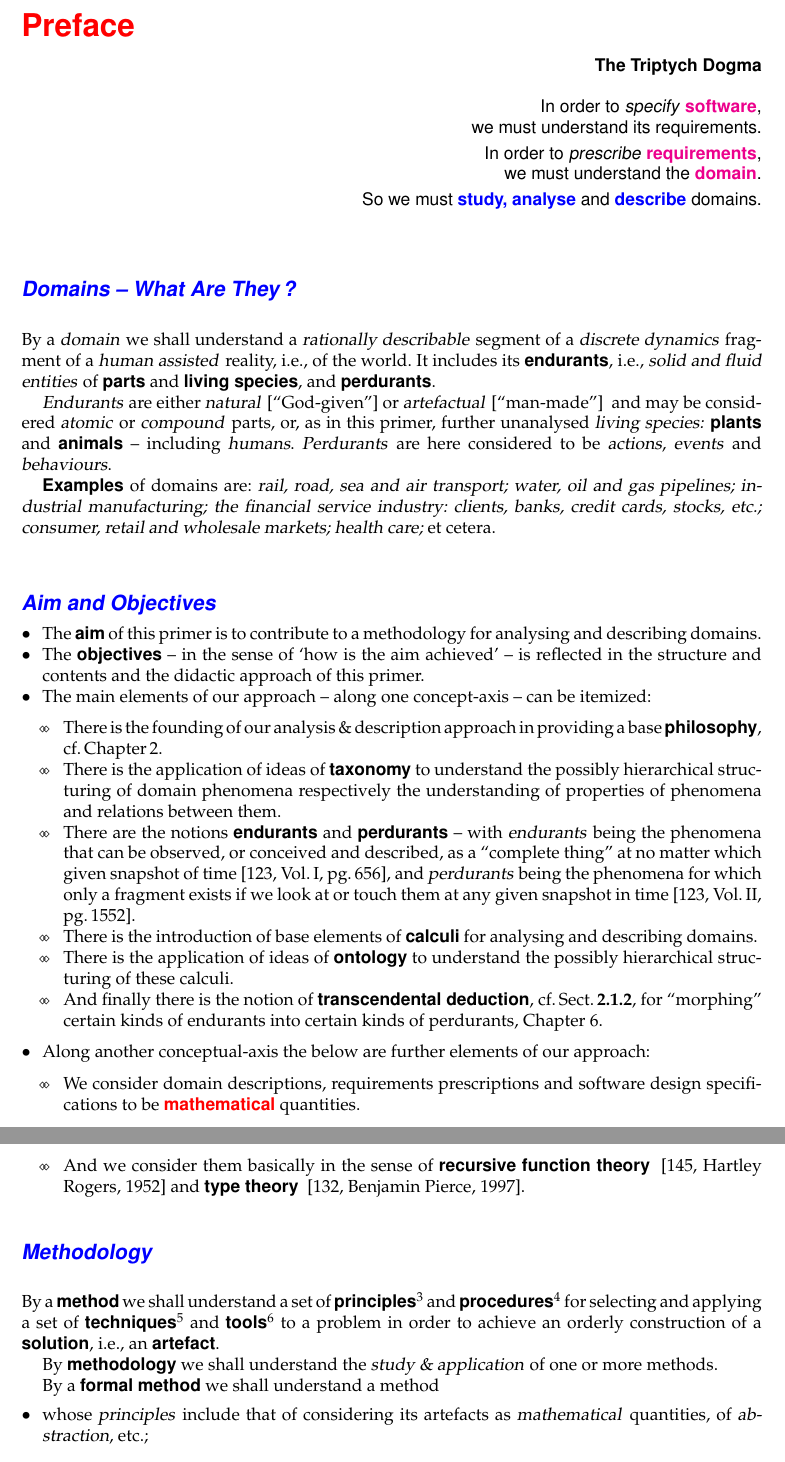
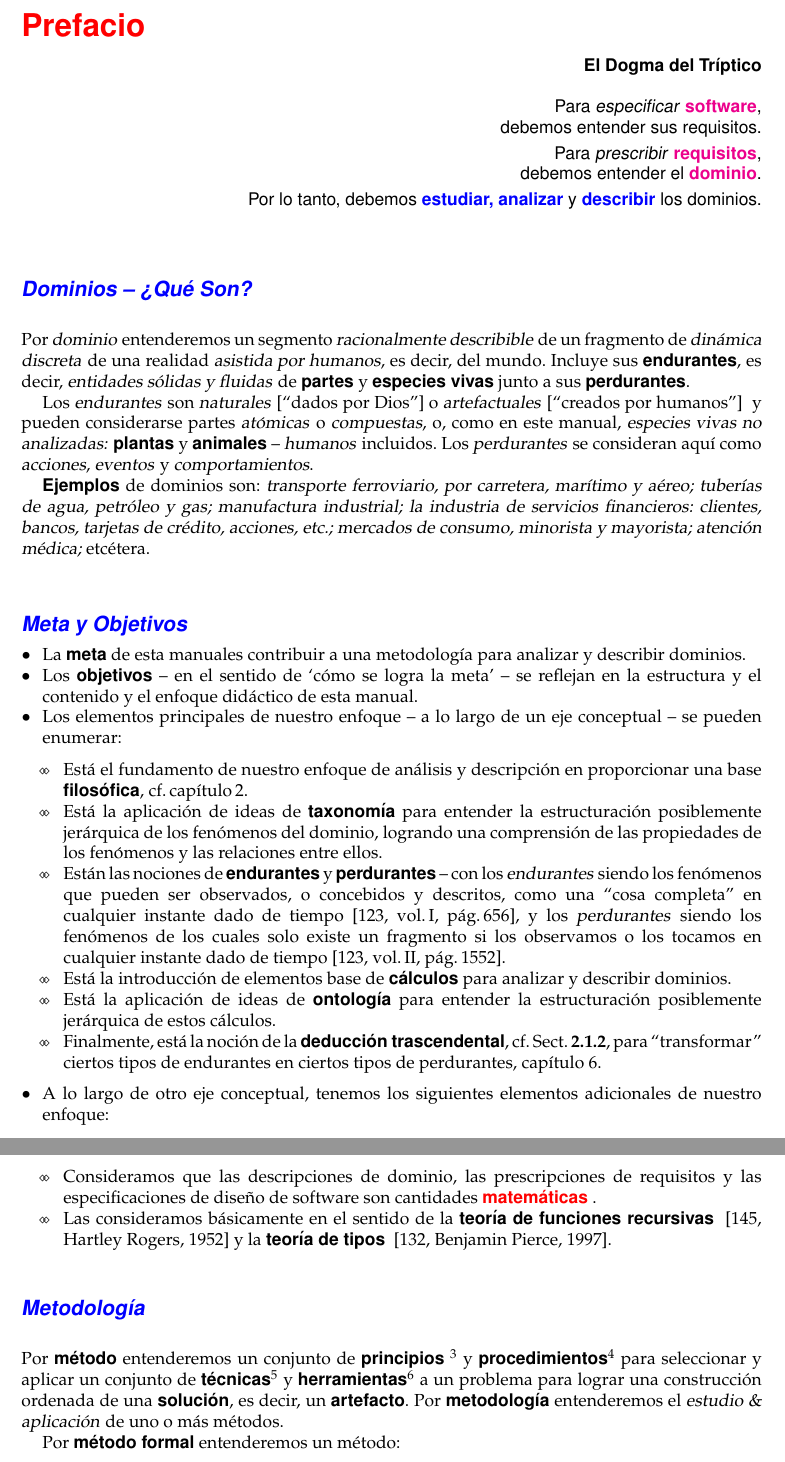
Before and after one commit to Poggecci/DinesPrimerSpanishTranslation, a LaTeX thesis (primer.tex, which reads kai.sty, primer-front.tex, primer-sty.sty): two parts of pages 5 and 6 of 223, joined at a grey line, cut at the place of the change. Compiled offline with pdfLaTeX.

Commit message:
Translate front (#3)
* Translate lines 1-192 of primer front

* Finish intial translation of front

* Add translated definitions and commands

* Update punctuation on front page sections

* Update commands to stay in english whilst translating their definitions

```diff
--- a/kai.sty
+++ b/kai.sty
@@ -119,7 +119,7 @@ anywhere in the world, which satisfies what you have described.}.
 
 \newcommand{\chapteropening}[1]{\chapter[\lilacolor{#1}]{\lilacolor{#1}\psno}}
 
-\newcommand{\monograph}{monograph}
+\newcommand{\monograph}{monografía}
 
 \renewcommand{\itshape}{}
 
--- a/primer-front.tex
+++ b/primer-front.tex
@@ -7,25 +7,26 @@
 %%%%%%%%%%%%%%%%%%%%%%%%%%%%%%%%%%%%%%%%%%%%%%%%%%%%%%%%%%%%%%%%%%%%
 
 \noindent
-\brcolor{\LARGE Preface}\label{primer-preface}\label{preface}
-\addcontentsline{toc}{section}{\brcolor{Preface}}
+\brcolor{\LARGE Prefacio}\label{primer-preface}\label{preface}
+\addcontentsline{toc}{section}{\brcolor{Prefacio}}
 \minitoc
 
 \begin{flushright}\label{front-Dogma}
-\sort{The Triptych Dogma}\\[4mm]
-\addcontentsline{toc}{subsection}{\bbcolor{The Triptych Dogma}}
-\sf In order to \textsl{specify} \bmcolor{software},\\
-\sf we must understand its requirements.\\[1mm]
-\sf In order to \textsl{prescribe} \bmcolor{requirements}\ysfchg{,}\\
-\sf we must understand the \bmcolor{domain}.\\[1mm]
-\sf So we must \bbcolor{study, analyse} and \bbcolor{describe} domains.
+\sort{El Dogma del Tríptico}\\[4mm]
+\addcontentsline{toc}{subsection}{\bbcolor{El Dogma del Tríptico}}
+\sf Para \textsl{especificar} \bmcolor{software},\\
+\sf debemos entender sus requisitos.\\[1mm]
+\sf Para \textsl{prescribir} \bmcolor{requisitos}\ysfchg{,}\\
+\sf debemos entender el \bmcolor{dominio}.\\[1mm]
+\sf Por lo tanto, debemos \bbcolor{estudiar, analizar} y \bbcolor{describir} los dominios.
 \end{flushright}\rm%
-\index{pdefind}{The Triptych Dogma}\index{pdefind}{Triptych!Dogma, The}%\index{pdefind}{Dogma, The Triptych}
+\index{pdefind}{El Dogma del Tríptico}\index{pdefind}{Tríptico!Dogma, El}%\index{pdefind}{Dogma, El Tríptico}
 
-\subsection*{\bbcolor{Domains -- What Are They\,?}}
-\addcontentsline{toc}{subsection}{\bbcolor{Domains -- What Are They\,?}}
+\subsection*{\bbcolor{Dominios -- ¿Qué Son?}}
+\addcontentsline{toc}{subsection}{\bbcolor{Dominios -- ¿Qué Son?}}
 
 \pos{\normalsize}{\HHHH}
+
 
 \label{1stdd}
 \ysf{\domaindefinition}
@@ -34,123 +35,115 @@
 \renewcommand{\newdbsquare}{\dbsquare}
 
 \begynd
-\pind \sort{Examples} \ysfchg{o}f domains are:
+\pind \sort{Ejemplos} \ysfchg{d}e dominios son:
 \begynd
-\pind {\sl rail, road, sea and air transport;
-\pind water, oil and gas pipelines;
-\pind industrial manufacturing;
-\pind the financial service industry: clients, banks, credit cards, stocks, etc.;
-\pind consumer, retail and wholesale markets;
-\pind health care;}
-\pind et cetera.
+\pind {\sl transporte ferroviario, por carretera, marítimo y aéreo;
+\pind tuberías de agua, petróleo y gas;
+\pind manufactura industrial;
+\pind la industria de servicios financieros: clientes, bancos, tarjetas de crédito, acciones, etc.;
+\pind mercados de consumo, minorista y mayorista;
+\pind atención médica;}
+\pind etcétera.
 \afslut
 \afslut
-\subsection*{\bbcolor{Aim and Objectives}}\addcontentsline{toc}{subsection}{\bbcolor{Aim and Objectives}}
+\subsection*{\bbcolor{Meta y Objetivos}}\addcontentsline{toc}{subsection}{\bbcolor{Meta y Objetivos}}
 
 \vspace*{-4mm}
 
 \begin{itemize}
-\item The \sort{aim} of this \monograph\ is to contribute to a
-      methodology for analysing and describing domains.
+\item La \sort{meta} de esta \monograph es contribuir a una
+      metodología para analizar y describir dominios.
 
-\item The \sort{objectives} -- in the sense of `how is the aim
-      achieved' -- is reflected in the structure and contents
-      and the didactic approach of this \monograph.
-\item The main elements of \ysfchg{our} approach -- along one
-  concept-axis -- can be itemized:
+\item Los \sort{objetivos} -- en el sentido de `cómo se logra la meta' -- se reflejan en la estructura y el contenido
+      y el enfoque didáctico de esta \monograph.
+\item Los elementos principales de \ysfchg{nuestro} enfoque -- a lo largo de un
+  eje conceptual -- se pueden enumerar:
 \begin{itemize}
-\item There is the founding of our analysis \& description
-      approach in providing a base \sort{philosophy},
-      cf.\,Chapter\,\ref{chap2.tex.Philosophy}.
-\item There is the application of ideas of \sort{taxonomy}
-      to understand the possibly hierarchical structuring
-      of domain phenomena respectively the understanding of properties
-      of phenomena and relations between them.
-\item There {are} the notions \sort{endurants} and \sort{perdurants} --
-      with \sfsl{endurants}  \index{pdefind}{endurant} being the phenomena
+\item Está el fundamento de nuestro enfoque de análisis y descripción
+      en proporcionar una base \sort{filosófica},
+      cf.\,capítulo\,\ref{chap2.tex.Philosophy}.
+\item Está la aplicación de ideas de \sort{taxonomía}
+      para entender la estructuración posiblemente jerárquica
+      de los fenómenos del dominio, logrando una comprensión de las propiedades
+      de los fenómenos y las relaciones entre ellos.
+\item Están las nociones de \sort{endurantes} y \sort{perdurantes} -- % After giving it some thought, I think I align with "making up" the endurante and perdurante terms and just addding a footnore clariying what they mean.
+      con los \sfsl{endurantes}  \index{pdefind}{endurante} siendo los fenómenos
 \begynd
-\pind that can be observed, or conceived and described, as \nyl a ``complete
-      thing'' at no matter which given snapshot of time\pos{
-      \cite[Vol.\,I, pg.\,656]{OED}}{},
+\pind que pueden ser observados, o concebidos y descritos, como \nyl una ``cosa completa'' en cualquier instante dado de tiempo\pos{
+      \cite[vol.\,I, pág.\,656]{OED}}{},
 \afslut
-      and \sfsl{perdurants}  \index{pdefind}{perdurant} being the phenomena
+      y los \sfsl{perdurantes}  \index{pdefind}{perdurante} siendo los fenómenos
 \begynd
-\pind for which only a fragment exists\pos{}{\\} if we look at or
-      touch them\pos{}{\\} at
-      any given snapshot in time\pos{
-      \cite[Vol.\,II, pg.\,1552]{OED}}{}.
+\pind de los cuales solo existe un fragmento\pos{}{\\} si los observamos o
+      los tocamos\pos{}{\\} en cualquier instante dado de tiempo\pos{
+      \cite[vol.\,II, pág.\,1552]{OED}}{}.
 \afslut
-\item There is the introduction of base elements of
-      \sort{calculi}  \index{pdefind}{calculi} for analysing and
-      describing domains. \index{pdefind}{calculus!analysis}
-\item There is the application of ideas of \sort{ontology}
-      to understand the possibly hierarchical structuring
-      of these calculi.\index{pdefind}{ontology}
-\item And finally there is the notion of
-      \index{pdefind}{transcendental deduction} \sort{transcendental
-      deduction}, cf.\,Sect.\,\ref{sec:Transcendence}, for ``morphing''
-      certain kinds of endurants into certain kinds of perdurants,
-      Chapter \ref{chap6.tex.1}.
+\item Está la introducción de elementos base de
+      \sort{cálculos}  \index{pdefind}{cálculos} para analizar y
+      describir dominios. \index{pdefind}{cálculo!análisis}
+\item Está la aplicación de ideas de \sort{ontología}
+      para entender la estructuración posiblemente jerárquica
+      de estos cálculos.\index{pdefind}{ontología}
+\item Finalmente, está la noción de la
+      \index{pdefind}{deducción trascendental} \sort{deducción
+      trascendental}, cf.\,Sect.\,\ref{sec:Transcendence}, para ``transformar''
+      ciertos tipos de endurantes en ciertos tipos de perdurantes,
+      capítulo \ref{chap6.tex.1}.
 \end{itemize}
-\item Along another conceptual-axis the below are further  elements
-        of our approach:
+\item A lo largo de otro eje conceptual, tenemos los siguientes elementos adicionales
+        de nuestro enfoque:
 \begin{itemize}
-\item We consider domain descriptions, requirements prescriptions and
-      software design specifications to be \brcolor{mathematical}
-      \index{pdefind}{mathematics} quantities.
-\item And we consider them basically in the sense of
-      \sort{recursive function theory}
-      \index{pdefind}{recursive!function theory} \cite[Hartley Rogers,
-      1952]{Rogers67} and
-      \sort{type theory}  \index{pdefind}{type!theory} \cite[Benjamin
+\item Consideramos que las descripciones de dominio, las prescripciones de requisitos y
+      las especificaciones de diseño de software son cantidades \brcolor{matemáticas}
+      \index{pdefind}{matemáticas}.
+\item Las consideramos básicamente en el sentido de la
+      \sort{teoría de funciones recursivas}
+      \index{pdefind}{teoría de funciones recursivas} \cite[Hartley Rogers,
+      1952]{Rogers67} y  la
+      \sort{teoría de tipos}  \index{pdefind}{teoría de tipos} \cite[Benjamin
       Pierce, 1997]{pierce1997}.
 \end{itemize}
 \end{itemize}
 
 \vspace*{-4mm}
-
-\subsection*{\bbcolor{Methodology}}\addcontentsline{toc}{subsection}{\bbcolor{Methodology}}\label{front:Methodology}
+\subsection*{\bbcolor{Metodología}}\addcontentsline{toc}{subsection}{\bbcolor{Metodología}}\label{front:Methodology}
 
 \begynd
-\pind By a \sort{method} we shall understand
+\pind Por \sort{método} entenderemos
 \begynd
-\pind a set of \sort{principles}\index{pdefind}{principle}%
-\footnote{By a \sort{principle} we mean:
-  \sfsl{a principle is a proposition or value that is a guide for
-    behavior or evaluation \wiki, i.e., code of conduct}}
-and \sort{procedures}\index{pdefind}{procedure}%
-\footnote{By a
-  \sort{procedure} we mean: \sfsl{instructions or recipes, a set of commands
-    that show how to achieve some result, such as to prepare or make
-    something \wiki, i.e., an established way of doing something}}
-\pind for selecting and applying a set of
-\sort{techniques}\index{pdefind}{technique}%
-\footnote{By a \sort{technique} we mean: \sfsl{a technique, or skill, is
-    the learned ability to perform an action with determined results
-    with good execution often within a given amount of time, energy,
-    or both \wiki, i.e., a way of
-    carrying out a particular task}}
-and \sort{tools}\index{pdefind}{tool}%
-\footnote{By a
-  \sort{tool} we mean: \sfsl{a tool is an object that can extend an
-    individual's ability to modify features of the surrounding
-    environment \wiki}} to a problem
+\pind un conjunto de \sort{principios}\index{pdefind}{principio}
+\footnote{Por \sort{principio} nos referimos a:
+  \sfsl{un principio es una proposición o valor que sirve como guía para
+    el comportamiento o la evaluación \wiki, es decir, un código de conducta}}
+y \sort{procedimientos}\index{pdefind}{procedimiento}%
+\footnote{Por
+  \sort{procedimiento} nos referimos a: \sfsl{instrucciones o recetas, un conjunto de comandos
+    que muestran cómo lograr algún resultado, como preparar o hacer
+    algo \wiki, es decir, una forma establecida de hacer algo}}
+\pind para seleccionar y aplicar un conjunto de
+\sort{técnicas}\index{pdefind}{técnica}%
+\footnote{Por \sort{técnica} nos referimos a: \sfsl{una técnica, o destreza, es
+    la capacidad aprendida para realizar una acción con resultados determinados
+    con buena ejecución, a menudo dentro de una cantidad de tiempo y energía
+    dada, o ambas \wiki, es decir, una manera de
+    llevar a cabo una tarea particular}}
+y \sort{herramientas}\index{pdefind}{herramienta}%
+\footnote{Por
+  \sort{herramienta} nos referimos a: \sfsl{una herramienta es un objeto que puede extender la
+    capacidad de un individuo para modificar características del entorno
+    circundante \wiki}} a un problema
 \afslut
-\pind in order to achieve an orderly construction of a
-      \sort{solution}, i.e., an \sort{artefact}.
+\pind para lograr una construcción ordenada de una
+      \sort{solución}, es decir, un \sort{artefacto}.
 \afslut
 \mnewfoil
-
 \begynd
-\pind By \sort{methodology} we shall understand
+\pind Por \sort{metodología} entenderemos
 \begynd
-\pind the \sfsl{study \& application} of one or more methods.
+\pind el \sfsl{estudio \& aplicación} de uno o más métodos.
 \afslut
 \afslut
 \mnewfoil
 
-\pind By a \sort{formal method} we shall understand a method
+\pind Por \sort{método formal} entenderemos un método:
 \begin{itemize}
-\item  whose \sfsl{principles} include that of considering its artefacts as
-      \sfsl{mathematical} quantities, of \sfsl{abstraction}, etc.;
-\item  whose decisive \sfsl{procedures} include that of
--- a/primer-sty.sty
+++ b/primer-sty.sty
@@ -5,44 +5,43 @@
 
 \newcommand{\domaindefinition}{%%%
 \begynd
-\pind By a \sfsl{domain} we shall understand
+\pind Por \sfsl{dominio} entenderemos
 \begynd
-\pind a \sfsl{rationally describable} segment of
-\pind a \sfsl{discrete dynamics} fragment of
-\pind a \sfsl{human assisted} reality, i.e., of the world.
+\pind un segmento \sfsl{racionalmente describible} de
+\pind un fragmento de \sfsl{dinámica discreta} de
+\pind una realidad \sfsl{asistida por humanos}, es decir, del mundo.
 \afslut
-\pind It includes
+\pind Incluye
 \begynd
-\pind its \sort{endurants}, \nyl i.e., \sfsl{solid and fluid entities} of
+\pind sus \sort{endurantes}, \nyl es decir, \sfsl{entidades sólidas y fluidas} de
 \begynd
-\pind \sort{parts} and
-\pind \sort{living species},
+\pind \sort{partes} y
+\pind \sort{especies vivas}
 \afslut
-\pind and \sort{perdurants}\ysfchg{\newdbsquare}
+\pind junto a sus \sort{perdurantes}\ysfchg{\newdbsquare}
 \afslut
 \mnewfoil
 
-\pind \sfsl{Endurants} are
+\pind Los \sfsl{endurantes} son
 \begynd
-\pind either \sfsl{natural} [``God-given'']
-\pind or \sfsl{artefactual} [``man-made'']\ysfchg{ }
+\pind \sfsl{naturales} [``dados por Dios'']
+\pind o \sfsl{artefactuales} [``creados por humanos'']\ysfchg{ }
 \afslut
-and may be considered
+y pueden considerarse
 \begynd
-\pind \sfsl{atomic} or  \sfsl{compound} parts,
-\pind or, as in \pos{this primer}{this talk}, further unanalysed  \sfsl{living
-      species:}
+\pind partes \sfsl{atómicas} o \sfsl{compuestas},
+\pind o, como en \pos{este manual}{esta charla}, \sfsl{especies vivas no analizadas:}
 \begynd
-\pind \sort{plants} and
-\pind \sort{animals} --
-      including \sfsl{humans}.
+\pind \sort{plantas} y
+\pind \sort{animales} --
+      \sfsl{humanos} incluidos.
 \afslut
 \afslut
-\pind \sfsl{Perdurants} are here considered to be
+\pind Los \sfsl{perdurantes} se consideran aquí como
 \begynd
-\pind \sfsl{actions},
-\pind \sfsl{events} and
-\pind \sfsl{behaviours}.
+\pind \sfsl{acciones},
+\pind \sfsl{eventos} y
+\pind \sfsl{comportamientos}.
 \afslut
 %\afslut
 \afslut}
--- a/primer.sty
+++ b/primer.sty
@@ -139,7 +139,7 @@ anywhere in the world, which satisfies what you have described.}.
 
 \newcommand{\chapteropening}[1]{\chapter[\lilacolor{#1}]{\lilacolor{#1}\psno}}
 
-\newcommand{\monograph}{\ysfedit{primer}}
+\newcommand{\monograph}{\ysfedit{manual}}
 
 \renewcommand{\itshape}{}
 
--- a/vienna.sty
+++ b/vienna.sty
@@ -597,7 +597,7 @@ anywhere in the world, which satisfies what you have described.}.
 \newcommand{\poindex}[2]{}
 
  \newcommand{\monograph}{\primer}
- \newcommand{\primer}{\sfsl{primer}}
+ \newcommand{\primer}{\sfsl{manual}}
 
 \newcounter{theorem}
 \newcounter{case}
```
Also changed, not shown: primer-front.tex (101 more changed lines).
